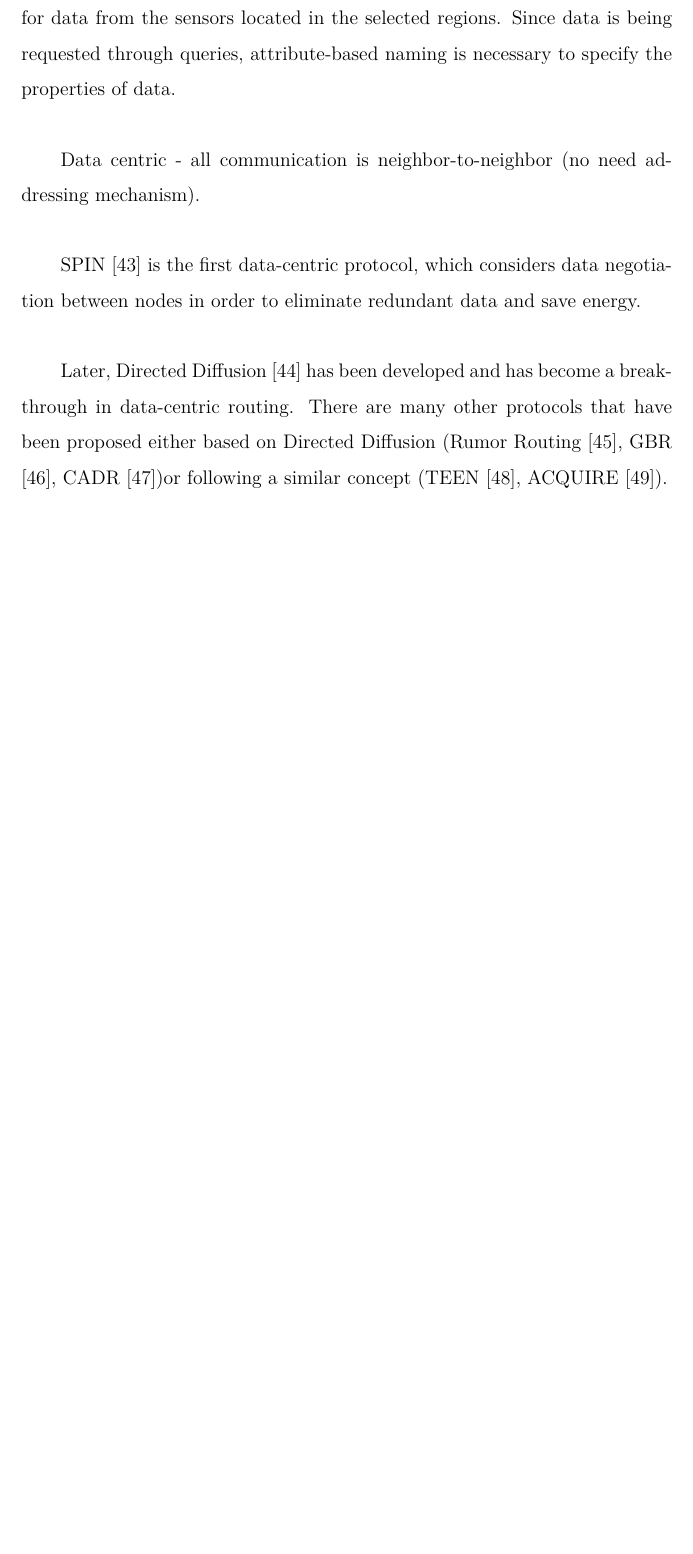
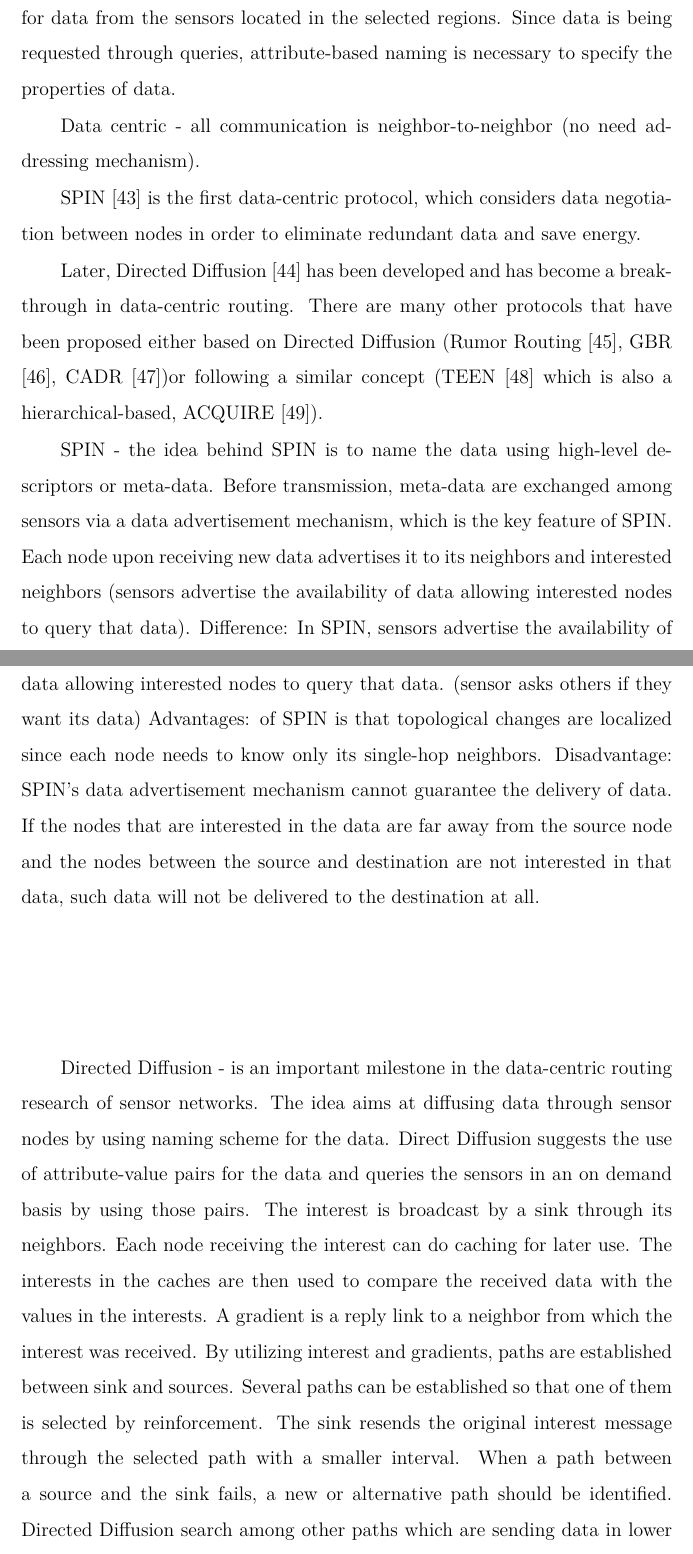
Before and after one commit to Noradila/transfer-thesis, a LaTeX thesis (transfer thesis latex/Main.tex, which reads transfer thesis latex/LiteratureReview.tex): part of page 48 of 91 before the commit and two parts of pages 48 and 49 of 92 after it, the two joined at a grey line, cut so that both start at the same text, the shorter picture padded with empty space. Compiled offline with XeLaTeX; a LaTeX package or settings file that is missing is left out.

Commit message:
update litRev - Routing protocol (Data centric)

```diff
--- a/transfer thesis latex/LiteratureReview.tex
+++ b/transfer thesis latex/LiteratureReview.tex
@@ -367,4 +367,11 @@ Data centric - all communication is neighbor-to-neighbor (no need addressing mec
 
 SPIN \cite{spin} is the first data-centric protocol, which considers data negotiation between nodes in order to eliminate redundant data and save energy.
 
-Later, Directed Diffusion \cite{directeddiffusion} has been developed and has become a breakthrough in data-centric routing. There are many other protocols that have been proposed either based on Directed Diffusion (Rumor Routing \cite{rumorrouting}, GBR \cite{schurgers2001energy}, CADR \cite{cadr})or following a similar concept (TEEN \cite{teen}, ACQUIRE \cite{acquire}).
+Later, Directed Diffusion \cite{directeddiffusion} has been developed and has become a breakthrough in data-centric routing. There are many other protocols that have been proposed either based on Directed Diffusion (Rumor Routing \cite{rumorrouting}, GBR \cite{schurgers2001energy}, CADR \cite{cadr})or following a similar concept (TEEN \cite{teen} which is also a hierarchical-based, ACQUIRE \cite{acquire}).
+
+SPIN - the idea behind SPIN is to name the data using high-level descriptors or meta-data. Before transmission, meta-data are exchanged among sensors via a data advertisement mechanism, which is the key feature of SPIN. Each node upon receiving new data advertises it to its neighbors and interested neighbors (sensors advertise the availability of data allowing interested nodes to query that data).
+Difference: In SPIN, sensors advertise the availability of data allowing interested nodes to query that data. (sensor asks others if they want its data)
+Advantages: of SPIN is that topological changes are localized since each node needs to know only its single-hop neighbors.
+Disadvantage: SPIN's data advertisement mechanism cannot guarantee the delivery of data. If the nodes that are interested in the data are far away from the source node and the nodes between the source and destination are not interested in that data, such data will not be delivered to the destination at all.
+
+Directed Diffusion - is an important milestone in the data-centric routing research of sensor networks. The idea aims at diffusing data through sensor nodes by using naming scheme for the data. Direct Diffusion suggests the use of attribute-value pairs for the data and queries the sensors in an on demand basis by using those pairs. The interest is broadcast by a sink through its neighbors. Each node receiving the interest can do caching for later use. The interests in the caches are then used to compare the received data with the values in the interests. A gradient is a reply link to a neighbor from which the interest was received. By utilizing interest and gradients, paths are established between sink and sources. Several paths can be established so that one of them is selected by reinforcement. The sink resends the original interest message through the selected path with a smaller interval. When a path between a source and the sink fails, a new or alternative path should be identified. Directed Diffusion search among other paths which are sending data in lower rates.
```
Also changed, not shown: transfer thesis latex/Main.pdf, transfer thesis latex/LiteratureReview.tex (3 more changed lines).
